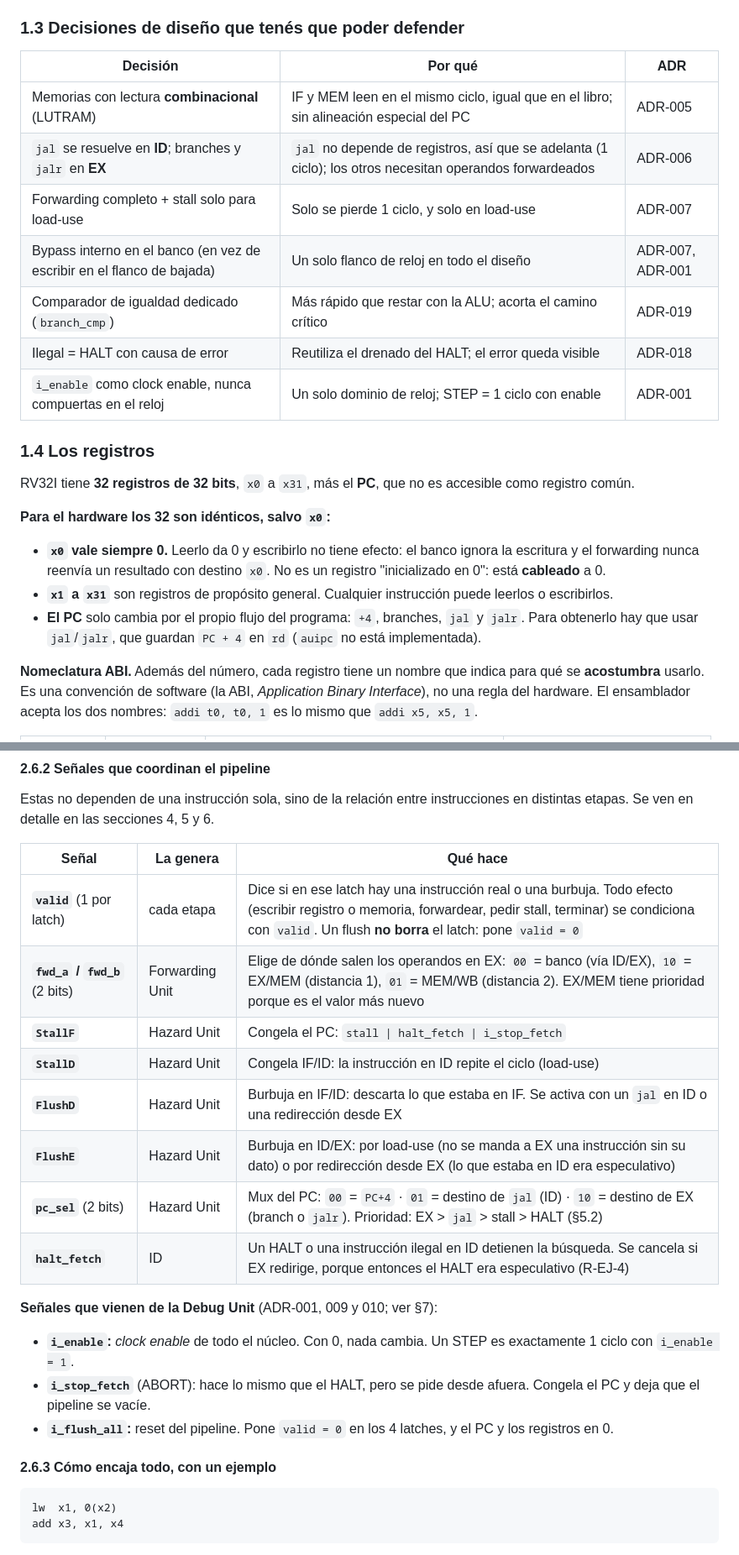
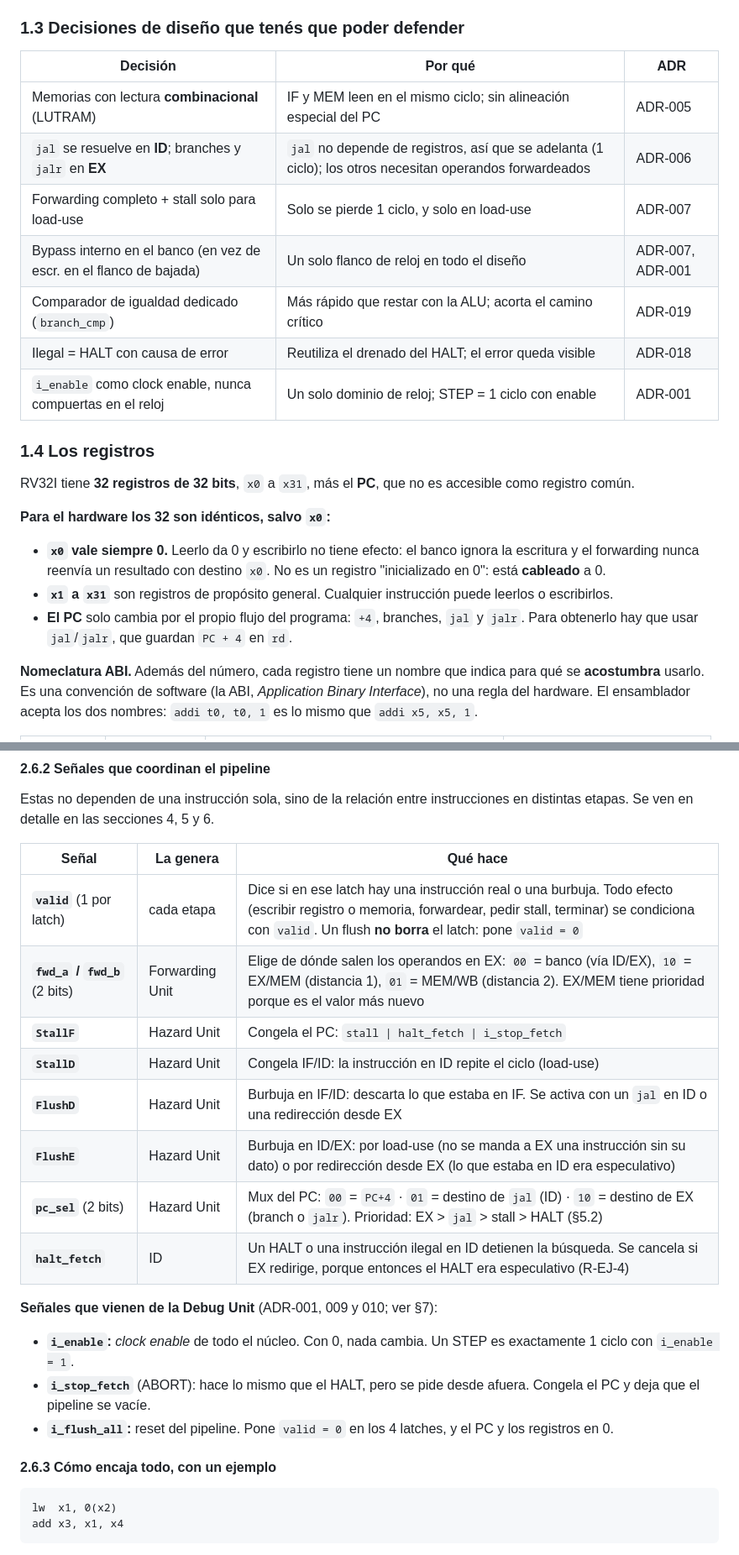
Before and after one commit to nicopinera/tps-arqui, a Markdown page: docs/guia-estudio-datapath.md, 2 parts joined by grey strips. Shown at 84% size. Rendered like a GitHub page.

````diff
--- a/docs/guia-estudio-datapath.md
+++ b/docs/guia-estudio-datapath.md
@@ -53,15 +29,15 @@ Los **latches** (IF/ID, ID/EX, EX/MEM, MEM/WB) son registros que en cada flanco
 
 ### 1.3 Decisiones de diseño que tenés que poder defender
 
-| Decisión                                                               | Por qué                                                                                                  | ADR              |
-| ---------------------------------------------------------------------- | -------------------------------------------------------------------------------------------------------- | ---------------- |
-| Memorias con lectura **combinacional** (LUTRAM)                        | IF y MEM leen en el mismo ciclo, igual que en el libro; sin alineación especial del PC                   | ADR-005          |
-| `jal` se resuelve en **ID**; branches y `jalr` en **EX**               | `jal` no depende de registros, así que se adelanta (1 ciclo); los otros necesitan operandos forwardeados | ADR-006          |
-| Forwarding completo + stall solo para load-use                         | Solo se pierde 1 ciclo, y solo en load-use                                                               | ADR-007          |
-| Bypass interno en el banco (en vez de escribir en el flanco de bajada) | Un solo flanco de reloj en todo el diseño                                                                | ADR-007, ADR-001 |
-| Comparador de igualdad dedicado (`branch_cmp`)                         | Más rápido que restar con la ALU; acorta el camino crítico                                               | ADR-019          |
-| Ilegal = HALT con causa de error                                       | Reutiliza el drenado del HALT; el error queda visible                                                    | ADR-018          |
-| `i_enable` como clock enable, nunca compuertas en el reloj             | Un solo dominio de reloj; STEP = 1 ciclo con enable                                                      | ADR-001          |
+| Decisión                                                            | Por qué                                                                                                  | ADR              |
+| ------------------------------------------------------------------- | -------------------------------------------------------------------------------------------------------- | ---------------- |
+| Memorias con lectura **combinacional** (LUTRAM)                     | IF y MEM leen en el mismo ciclo; sin alineación especial del PC                                          | ADR-005          |
+| `jal` se resuelve en **ID**; branches y `jalr` en **EX**            | `jal` no depende de registros, así que se adelanta (1 ciclo); los otros necesitan operandos forwardeados | ADR-006          |
+| Forwarding completo + stall solo para load-use                      | Solo se pierde 1 ciclo, y solo en load-use                                                               | ADR-007          |
+| Bypass interno en el banco (en vez de escr. en el flanco de bajada) | Un solo flanco de reloj en todo el diseño                                                                | ADR-007, ADR-001 |
+| Comparador de igualdad dedicado (`branch_cmp`)                      | Más rápido que restar con la ALU; acorta el camino crítico                                               | ADR-019          |
+| Ilegal = HALT con causa de error                                    | Reutiliza el drenado del HALT; el error queda visible                                                    | ADR-018          |
+| `i_enable` como clock enable, nunca compuertas en el reloj          | Un solo dominio de reloj; STEP = 1 ciclo con enable                                                      | ADR-001          |
 
 ### 1.4 Los registros
 
@@ -71,7 +47,7 @@ RV32I tiene **32 registros de 32 bits**, `x0` a `x31`, más el **PC**, que no es
 
 - **`x0` vale siempre 0.** Leerlo da 0 y escribirlo no tiene efecto: el banco ignora la escritura y el forwarding nunca reenvía un resultado con destino `x0`. No es un registro "inicializado en 0": está **cableado** a 0.
 - **`x1` a `x31`** son registros de propósito general. Cualquier instrucción puede leerlos o escribirlos.
-- **El PC** solo cambia por el propio flujo del programa: `+4`, branches, `jal` y `jalr`. Para obtenerlo hay que usar `jal`/`jalr`, que guardan `PC + 4` en `rd` (`auipc` no está implementada).
+- **El PC** solo cambia por el propio flujo del programa: `+4`, branches, `jal` y `jalr`. Para obtenerlo hay que usar `jal`/`jalr`, que guardan `PC + 4` en `rd`.
 
 **Nomeclatura ABI.** Además del número, cada registro tiene un nombre que indica para qué se **acostumbra** usarlo. Es una convención de software (la ABI, _Application Binary Interface_), no una regla del hardware. El ensamblador acepta los dos nombres: `addi t0, t0, 1` es lo mismo que `addi x5, x5, 1`.
 
@@ -445,26 +432,26 @@ stall = validE && mem_readE && rdE != 0 && ((uses_rs1D && rdE == rs1D) || (uses_
 
 Estas no dependen de una instrucción sola, sino de la relación entre instrucciones en distintas etapas. Se ven en detalle en las secciones 4, 5 y 6.
 
-| Señal                     | La genera       | Qué hace                                                                                                                                                                                       |
-| ------------------------- | --------------- | ---------------------------------------------------------------------------------------------------------------------------------------------------------------------------------------------- |
-| **`valid`** (1 por latch) | cada etapa      | Dice si en ese latch hay una instrucción real o una burbuja. Todo efecto (escribir registro o memoria, forwardear, pedir stall, terminar) se condiciona con `valid`. Un flush **no borra** el latch: pone `valid = 0` |
-| **`fwd_a` / `fwd_b`** (2 bits) | Forwarding Unit | Elige de dónde salen los operandos en EX: `00` = banco (vía ID/EX), `10` = EX/MEM (distancia 1), `01` = MEM/WB (distancia 2). EX/MEM tiene prioridad porque es el valor más nuevo                  |
-| **`StallF`**              | Hazard Unit     | Congela el PC: `stall \| halt_fetch \| i_stop_fetch`                                                                                                                                             |
-| **`StallD`**              | Hazard Unit     | Congela IF/ID: la instrucción en ID repite el ciclo (load-use)                                                                                                                                  |
-| **`FlushD`**              | Hazard Unit     | Burbuja en IF/ID: descarta lo que estaba en IF. Se activa con un `jal` en ID o una redirección desde EX                                                                                          |
-| **`FlushE`**              | Hazard Unit     | Burbuja en ID/EX: por load-use (no se manda a EX una instrucción sin su dato) o por redirección desde EX (lo que estaba en ID era especulativo)                                                  |
-| **`pc_sel`** (2 bits)     | Hazard Unit     | Mux del PC: `00` = `PC+4` · `01` = destino de `jal` (ID) · `10` = destino de EX (branch o `jalr`). Prioridad: EX > `jal` > stall > HALT (§5.2)                                                  |
-| **`halt_fetch`**          | ID              | Un HALT o una instrucción ilegal en ID detienen la búsqueda. Se cancela si EX redirige, porque entonces el HALT era especulativo (R-EJ-4)                                                         |
+| Señal                          | La genera       | Qué hace                                                                                                                                                                                                              |
+| ------------------------------ | --------------- | --------------------------------------------------------------------------------------------------------------------------------------------------------------------------------------------------------------------- |
+| **`valid`** (1 por latch)      | cada etapa      | Dice si en ese latch hay una instrucción real o una burbuja. Todo efecto (escribir registro o memoria, forwardear, pedir stall, terminar) se condiciona con `valid`. Un flush **no borra** el latch: pone `valid = 0` |
+| **`fwd_a` / `fwd_b`** (2 bits) | Forwarding Unit | Elige de dónde salen los operandos en EX: `00` = banco (vía ID/EX), `10` = EX/MEM (distancia 1), `01` = MEM/WB (distancia 2). EX/MEM tiene prioridad porque es el valor más nuevo                                     |
+| **`StallF`**                   | Hazard Unit     | Congela el PC: `stall \| halt_fetch \| i_stop_fetch`                                                                                                                                                                  |
+| **`StallD`**                   | Hazard Unit     | Congela IF/ID: la instrucción en ID repite el ciclo (load-use)                                                                                                                                                        |
+| **`FlushD`**                   | Hazard Unit     | Burbuja en IF/ID: descarta lo que estaba en IF. Se activa con un `jal` en ID o una redirección desde EX                                                                                                               |
+| **`FlushE`**                   | Hazard Unit     | Burbuja en ID/EX: por load-use (no se manda a EX una instrucción sin su dato) o por redirección desde EX (lo que estaba en ID era especulativo)                                                                       |
+| **`pc_sel`** (2 bits)          | Hazard Unit     | Mux del PC: `00` = `PC+4` · `01` = destino de `jal` (ID) · `10` = destino de EX (branch o `jalr`). Prioridad: EX > `jal` > stall > HALT (§5.2)                                                                        |
+| **`halt_fetch`**               | ID              | Un HALT o una instrucción ilegal en ID detienen la búsqueda. Se cancela si EX redirige, porque entonces el HALT era especulativo (R-EJ-4)                                                                             |
 
 **Señales que vienen de la Debug Unit** (ADR-001, 009 y 010; ver §7):
 
-- **`i_enable`:** *clock enable* de todo el núcleo. Con 0, nada cambia. Un STEP es exactamente 1 ciclo con `i_enable = 1`.
+- **`i_enable`:** _clock enable_ de todo el núcleo. Con 0, nada cambia. Un STEP es exactamente 1 ciclo con `i_enable = 1`.
 - **`i_stop_fetch`** (ABORT): hace lo mismo que el HALT, pero se pide desde afuera. Congela el PC y deja que el pipeline se vacíe.
 - **`i_flush_all`:** reset del pipeline. Pone `valid = 0` en los 4 latches, y el PC y los registros en 0.
 
 #### 2.6.3 Cómo encaja todo, con un ejemplo
 
-```
+```asm
 lw  x1, 0(x2)
 add x3, x1, x4
 ```
````
Also changed, not shown: other parts of docs/guia-estudio-datapath.md (+50 -87 lines).
